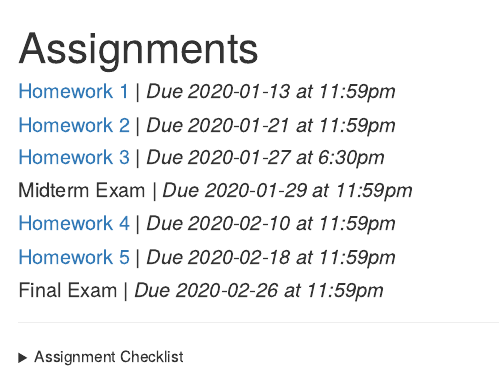
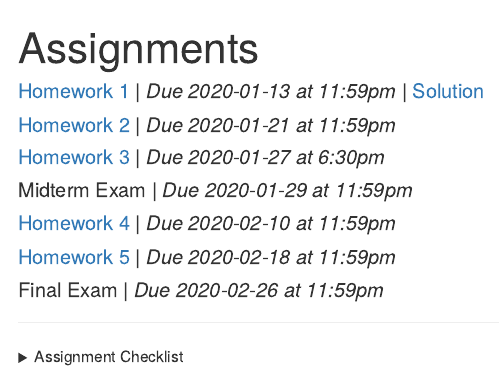
Before and after one commit to byu-stat-223/winter-2020-t1, an R Markdown document (assignments.Rmd): the page in a window 1100 px wide, from its top. Rendered offline with R 4.5, knitr and Pandoc, with nearby package versions.

Commit message:
Add homework 1 solution

```diff
--- a/assignments.Rmd
+++ b/assignments.Rmd
@@ -3,7 +3,7 @@ title: "Assignments"
 output: html_document
 ---
 
-#### [Homework 1](https://rstudio.cloud/spaces/44710/project/816498){target="_blank"} | *Due 2020-01-13 at 11:59pm*
+#### [Homework 1](https://rstudio.cloud/spaces/44710/project/816498){target="_blank"} | *Due 2020-01-13 at 11:59pm* | [Solution](https://rstudio.cloud/spaces/44710/project/816506)
 #### [Homework 2](https://rstudio.cloud/spaces/44710/project/816499){target="_blank"} | *Due 2020-01-21 at 11:59pm*
 #### [Homework 3](https://rstudio.cloud/spaces/44710/project/816500){target="_blank"} | *Due 2020-01-27 at 6:30pm*
 #### Midterm Exam | *Due 2020-01-29 at 11:59pm*
```
Also changed, not shown: assignments.html.
